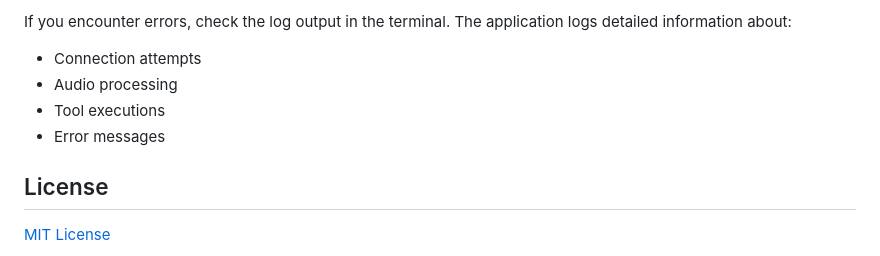
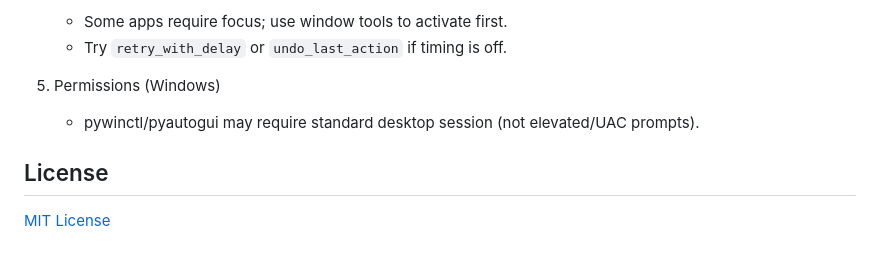
Before and after one commit to HectorGitt/otto, a Markdown page: README.md, the part around the change printed below. Rendered like a GitHub page.

Commit message:
Refactor README for clarity and detail, updating project description, features, setup instructions, and usage examples.

```diff
--- a/README.md
+++ b/README.md
@@ -140,9 +146,9 @@ The application requires a properly configured microphone to work. The updated S
 
-If you encounter errors, check the log output in the terminal. The application logs detailed information about:
-- Connection attempts
-- Audio processing
-- Tool executions
-- Error messages
+    - Some apps require focus; use window tools to activate first.
+    - Try `retry_with_delay` or `undo_last_action` if timing is off.
+
+5. Permissions (Windows)
+    - pywinctl/pyautogui may require standard desktop session (not elevated/UAC prompts).
 
 ## License
 
```
Also changed, not shown: other parts of README.md (+106 -100 lines).
